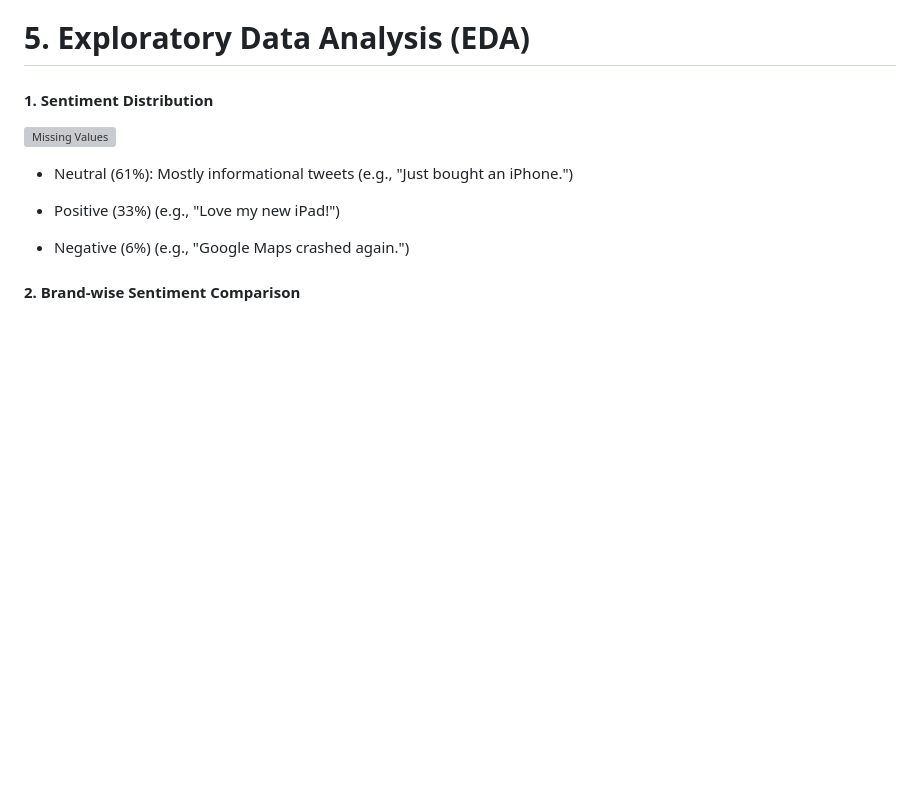
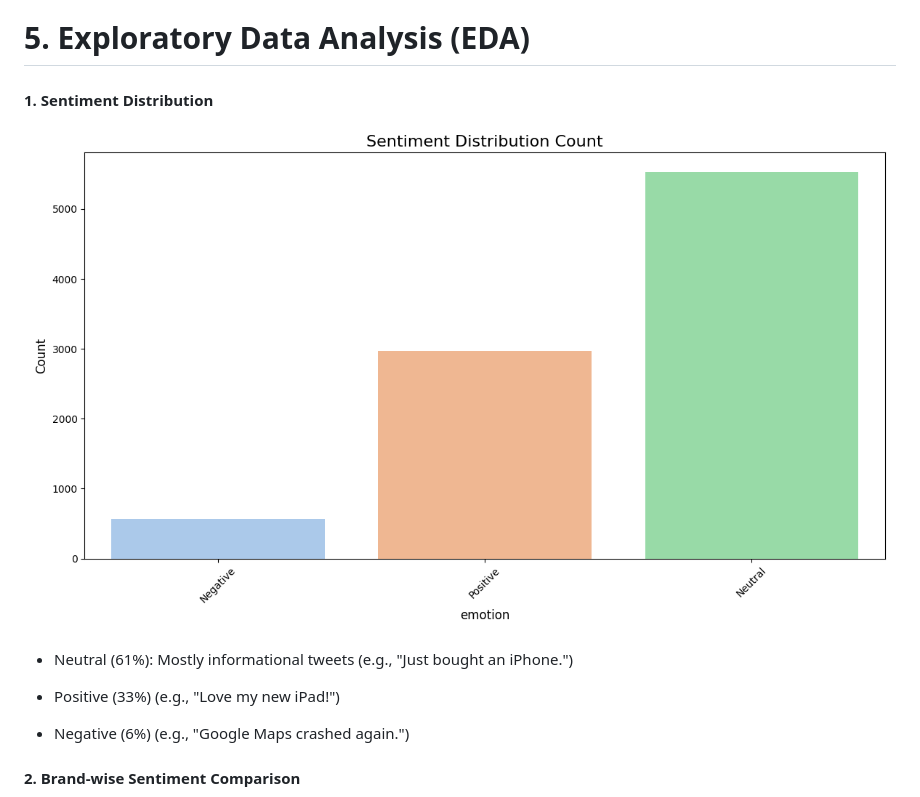
Before and after one commit to Edwinkorir38/Phase-4-Group-Project-Twitter-Sentiment-Analysis-Apple-vs.-Google-Products, a Markdown page: README.md, the part around the change printed below. Rendered like a GitHub page; blank space fills up the shorter version; grey boxes are pictures that could not be loaded.

Commit message:
added readme third commit after re correcting some image errors

```diff
--- a/README.md
+++ b/README.md
@@ -146,7 +146,7 @@ Source & Structure
 # **5. Exploratory Data Analysis (EDA)**
 
 #### **1. Sentiment Distribution**
-![Missing Values ](Images\distribution_of_sentiments.png)
+![Missing Values ](Images/distribution_of_sentiments.png)
 
 * Neutral (61%): Mostly informational tweets (e.g., "Just bought an iPhone.")
 
```
Also changed, not shown: other parts of README.md (+2 -2 lines).
